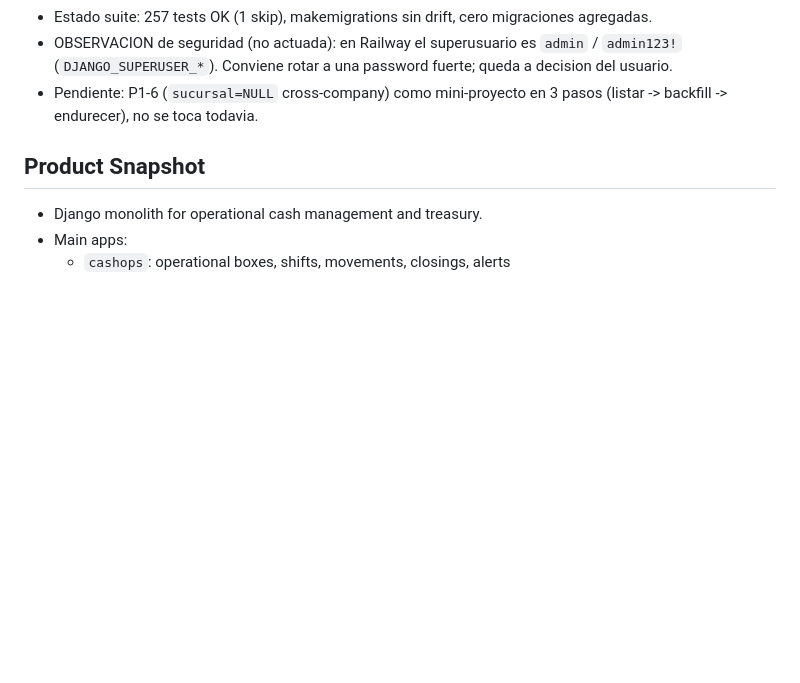
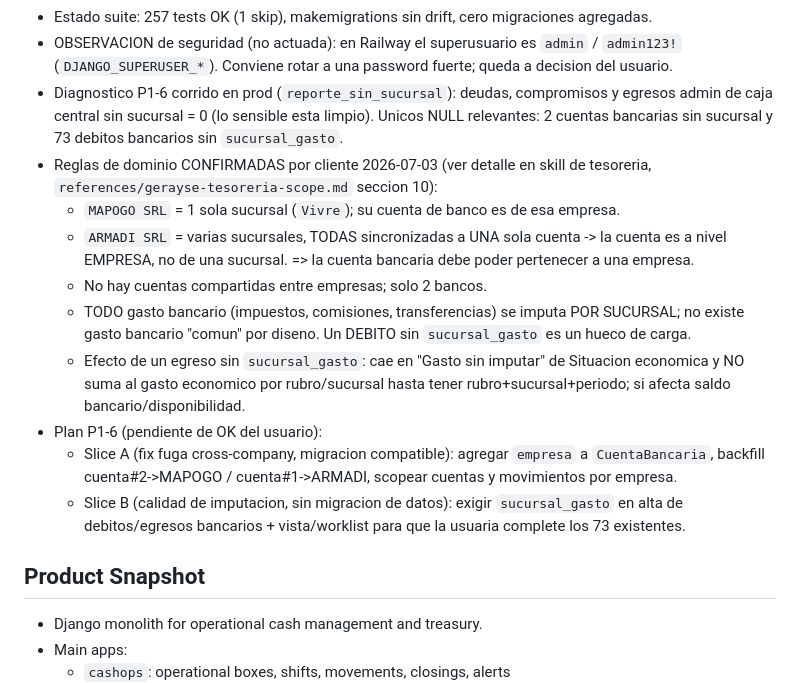
Before and after one commit to Froaky/gerayse1.0, a Markdown page: context.md, the part around the change. Rendered like a GitHub page; blank space fills up the shorter version.

Commit message:
docs: registrar reglas de dominio de cuentas y gasto por sucursal (cliente 2026-07-03)
MAPOGO=Vivre; ARMADI=cuenta a nivel empresa compartida por sus sucursales; todo gasto bancario se imputa por sucursal; efecto de sucursal_gasto NULL en Situacion economica.

Co-Authored-By: Claude Opus 4.8 (1M context) <noreply@anthropic.com>

```diff
--- a/context.md
+++ b/context.md
@@ -34,8 +34,25 @@ Last updated: 2026-07-03
 - OBSERVACION de seguridad (no actuada): en Railway el superusuario es `admin` /
   `admin123!` (`DJANGO_SUPERUSER_*`). Conviene rotar a una password fuerte; queda a decision
   del usuario.
-- Pendiente: P1-6 (`sucursal=NULL` cross-company) como mini-proyecto en 3 pasos
-  (listar -> backfill -> endurecer), no se toca todavia.
+- Diagnostico P1-6 corrido en prod (`reporte_sin_sucursal`): deudas, compromisos y egresos
+  admin de caja central sin sucursal = 0 (lo sensible esta limpio). Unicos NULL relevantes:
+  2 cuentas bancarias sin sucursal y 73 debitos bancarios sin `sucursal_gasto`.
+- Reglas de dominio CONFIRMADAS por cliente 2026-07-03 (ver detalle en skill de tesoreria,
+  `references/gerayse-tesoreria-scope.md` seccion 10):
+  - `MAPOGO SRL` = 1 sola sucursal (`Vivre`); su cuenta de banco es de esa empresa.
+  - `ARMADI SRL` = varias sucursales, TODAS sincronizadas a UNA sola cuenta -> la cuenta es a
+    nivel EMPRESA, no de una sucursal. => la cuenta bancaria debe poder pertenecer a una empresa.
+  - No hay cuentas compartidas entre empresas; solo 2 bancos.
+  - TODO gasto bancario (impuestos, comisiones, transferencias) se imputa POR SUCURSAL; no
+    existe gasto bancario "comun" por diseno. Un DEBITO sin `sucursal_gasto` es un hueco de carga.
+  - Efecto de un egreso sin `sucursal_gasto`: cae en "Gasto sin imputar" de Situacion economica
+    y NO suma al gasto economico por rubro/sucursal hasta tener rubro+sucursal+periodo; si afecta
+    saldo bancario/disponibilidad.
+- Plan P1-6 (pendiente de OK del usuario):
+  - Slice A (fix fuga cross-company, migracion compatible): agregar `empresa` a `CuentaBancaria`,
+    backfill cuenta#2->MAPOGO / cuenta#1->ARMADI, scopear cuentas y movimientos por empresa.
+  - Slice B (calidad de imputacion, sin migracion de datos): exigir `sucursal_gasto` en alta de
+    debitos/egresos bancarios + vista/worklist para que la usuaria complete los 73 existentes.
 
 ## Product Snapshot
 
```
Also changed, not shown: 1 other file.
